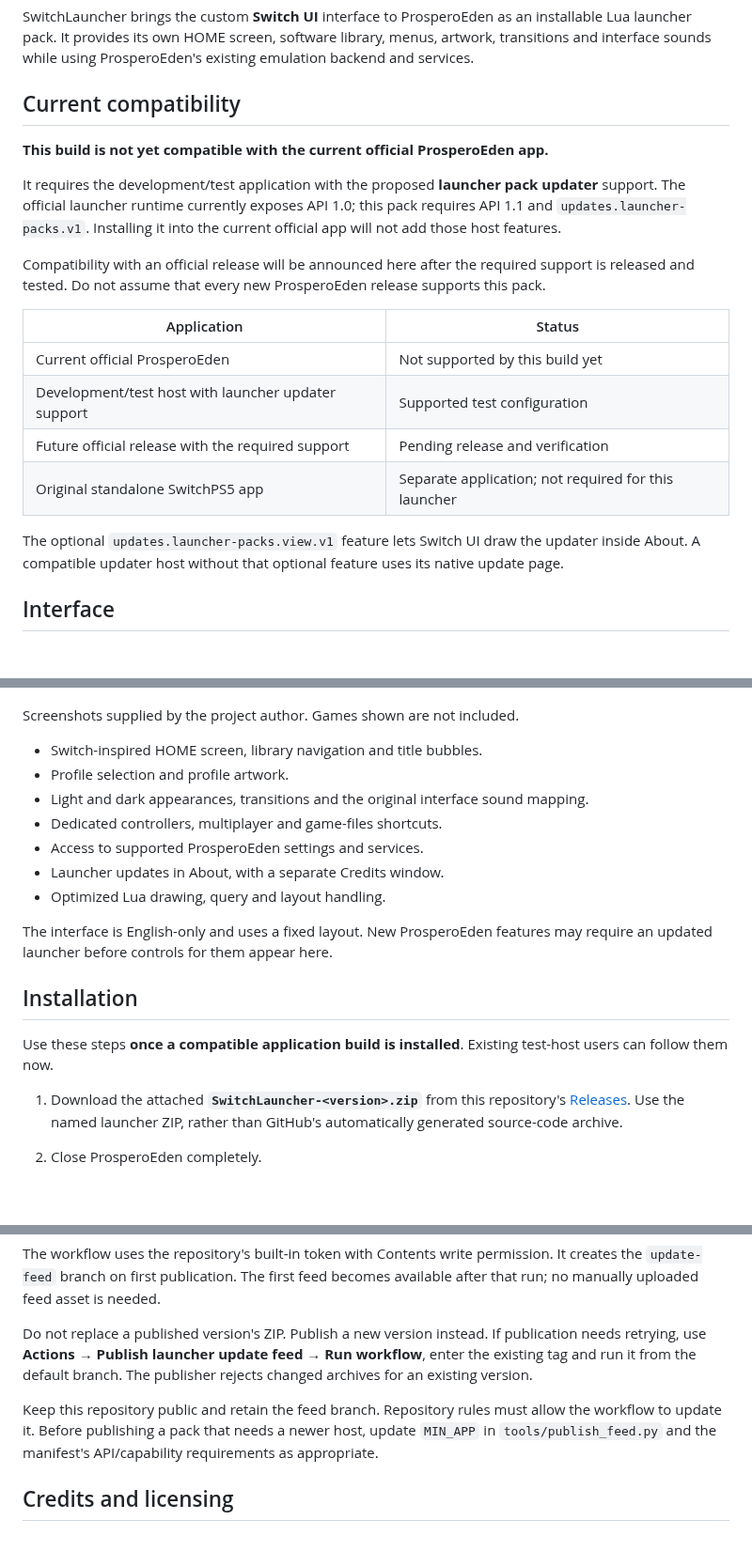
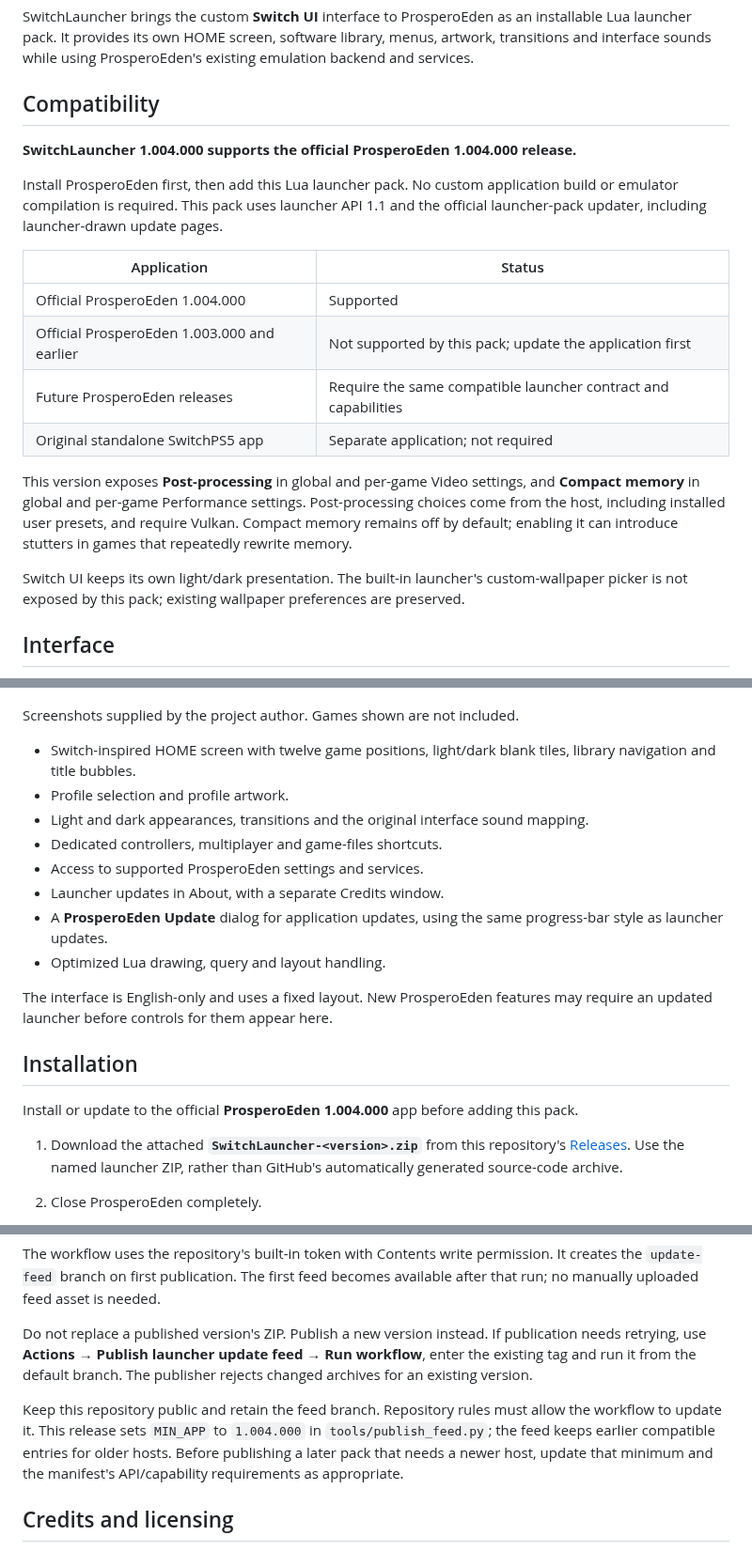
Before and after one commit to kasobos67/SwitchLauncher, a Markdown page: README.md, 3 parts joined by grey strips. Shown at 94% size. Rendered like a GitHub page; blank space fills up the shorter version.

```diff
--- a/README.md
+++ b/README.md
@@ -4,22 +4,22 @@ A Nintendo Switch-inspired launcher for [ProsperoEden](https://github.com/blackb
 
 SwitchLauncher brings the custom **Switch UI** interface to ProsperoEden as an installable Lua launcher pack. It provides its own HOME screen, software library, menus, artwork, transitions and interface sounds while using ProsperoEden's existing emulation backend and services.
 
-## Current compatibility
+## Compatibility
 
-**This build is not yet compatible with the current official ProsperoEden app.**
+**SwitchLauncher 1.004.000 supports the official ProsperoEden 1.004.000 release.**
 
-It requires the development/test application with the proposed **launcher pack updater** support. The official launcher runtime currently exposes API 1.0; this pack requires API 1.1 and `updates.launcher-packs.v1`. Installing it into the current official app will not add those host features.
-
-Compatibility with an official release will be announced here after the required support is released and tested. Do not assume that every new ProsperoEden release supports this pack.
+Install ProsperoEden first, then add this Lua launcher pack. No custom application build or emulator compilation is required. This pack uses launcher API 1.1 and the official launcher-pack updater, including launcher-drawn update pages.
 
 | Application | Status |
 | --- | --- |
-| Current official ProsperoEden | Not supported by this build yet |
-| Development/test host with launcher updater support | Supported test configuration |
-| Future official release with the required support | Pending release and verification |
-| Original standalone SwitchPS5 app | Separate application; not required for this launcher |
+| Official ProsperoEden 1.004.000 | Supported |
+| Official ProsperoEden 1.003.000 and earlier | Not supported by this pack; update the application first |
+| Future ProsperoEden releases | Require the same compatible launcher contract and capabilities |
+| Original standalone SwitchPS5 app | Separate application; not required |
 
-The optional `updates.launcher-packs.view.v1` feature lets Switch UI draw the updater inside About. A compatible updater host without that optional feature uses its native update page.
+This version exposes **Post-processing** in global and per-game Video settings, and **Compact memory** in global and per-game Performance settings. Post-processing choices come from the host, including installed user presets, and require Vulkan. Compact memory remains off by default; enabling it can introduce stutters in games that repeatedly rewrite memory.
+
+Switch UI keeps its own light/dark presentation. The built-in launcher's custom-wallpaper picker is not exposed by this pack; existing wallpaper preferences are preserved.
 
 ## Interface
 
@@ -33,19 +33,20 @@ The optional `updates.launcher-packs.view.v1` feature lets Switch UI draw the up
 
 Screenshots supplied by the project author. Games shown are not included.
 
-- Switch-inspired HOME screen, library navigation and title bubbles.
+- Switch-inspired HOME screen with twelve game positions, light/dark blank tiles, library navigation and title bubbles.
 - Profile selection and profile artwork.
 - Light and dark appearances, transitions and the original interface sound mapping.
 - Dedicated controllers, multiplayer and game-files shortcuts.
 - Access to supported ProsperoEden settings and services.
 - Launcher updates in About, with a separate Credits window.
+- A **ProsperoEden Update** dialog for application updates, using the same progress-bar style as launcher updates.
 - Optimized Lua drawing, query and layout handling.
 
 The interface is English-only and uses a fixed layout. New ProsperoEden features may require an updated launcher before controls for them appear here.
 
 ## Installation
 
-Use these steps **once a compatible application build is installed**. Existing test-host users can follow them now.
+Install or update to the official **ProsperoEden 1.004.000** app before adding this pack.
 
 1. Download the attached **`SwitchLauncher-<version>.zip`** from this repository's [Releases](https://github.com/kasobos67/SwitchLauncher/releases). Use the named launcher ZIP, rather than GitHub's automatically generated source-code archive.
 2. Close ProsperoEden completely.
@@ -166,7 +169,7 @@ The workflow uses the repository's built-in token with Contents write permission
 
 Do not replace a published version's ZIP. Publish a new version instead. If publication needs retrying, use **Actions → Publish launcher update feed → Run workflow**, enter the existing tag and run it from the default branch. The publisher rejects changed archives for an existing version.
 
-Keep this repository public and retain the feed branch. Repository rules must allow the workflow to update it. Before publishing a pack that needs a newer host, update `MIN_APP` in `tools/publish_feed.py` and the manifest's API/capability requirements as appropriate.
+Keep this repository public and retain the feed branch. Repository rules must allow the workflow to update it. This release sets `MIN_APP` to `1.004.000` in `tools/publish_feed.py`; the feed keeps earlier compatible entries for older hosts. Before publishing a later pack that needs a newer host, update that minimum and the manifest's API/capability requirements as appropriate.
 
 ## Credits and licensing
 
```
Also changed, not shown: other parts of README.md (+8 -6 lines), docs/source-icons/logo_filled_white_update_avalible.png (added), docs/source-icons/logo_outline_white_no_update.png (added), 7 other files.
